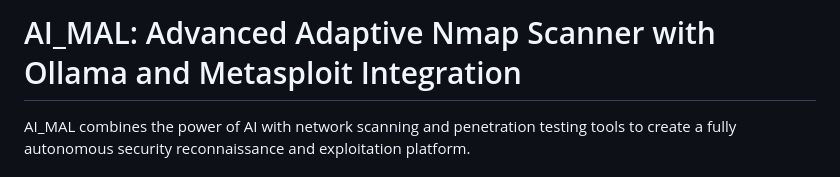
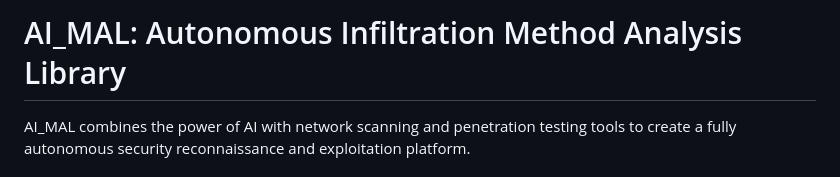
Before and after one commit to Dleifnesor/AI_MAL, a Markdown page: README.md, the part around the change. Drawn GitHub-style.

```diff
--- a/README.md
+++ b/README.md
@@ -1,4 +1,4 @@
-# AI_MAL: Advanced Adaptive Nmap Scanner with Ollama and Metasploit Integration
+# AI_MAL: Autonomous Infiltration Method Analysis Library
 
 AI_MAL combines the power of AI with network scanning and penetration testing tools to create a fully autonomous security reconnaissance and exploitation platform.
 
```
